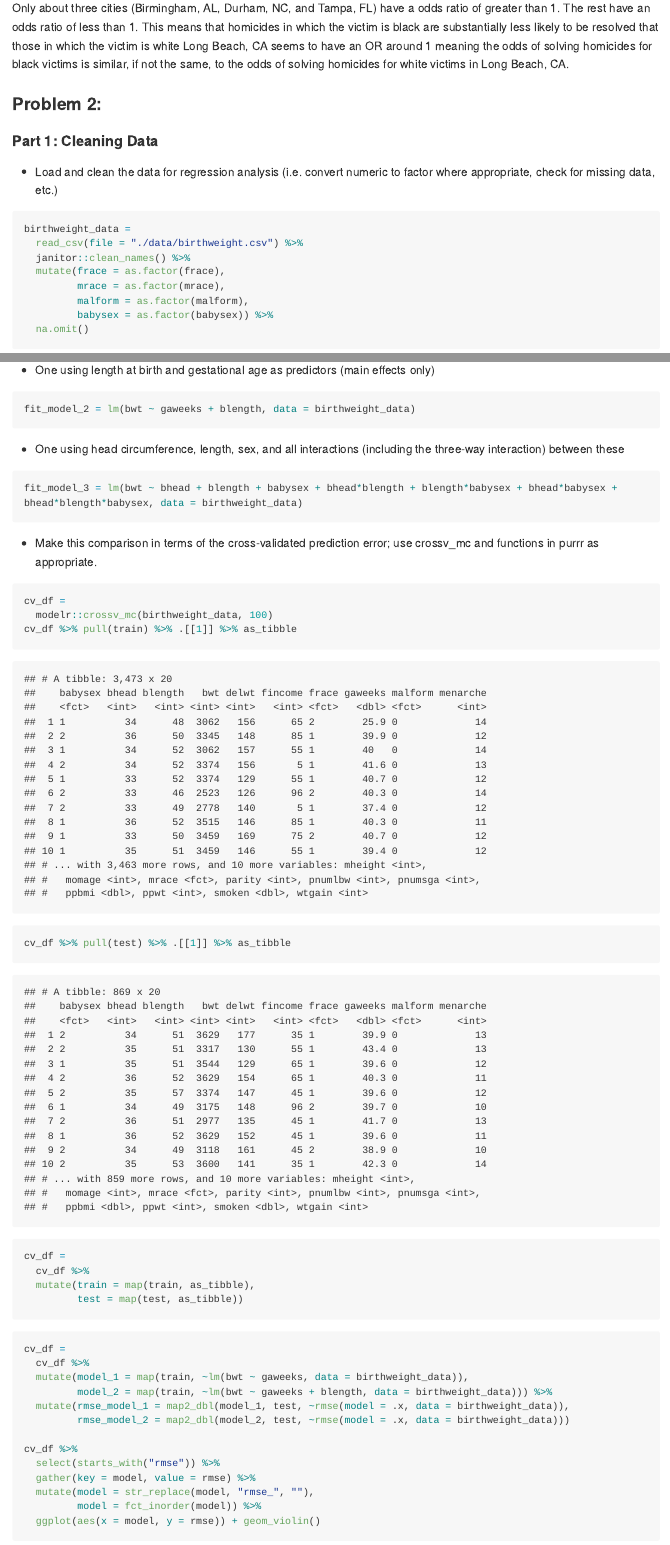
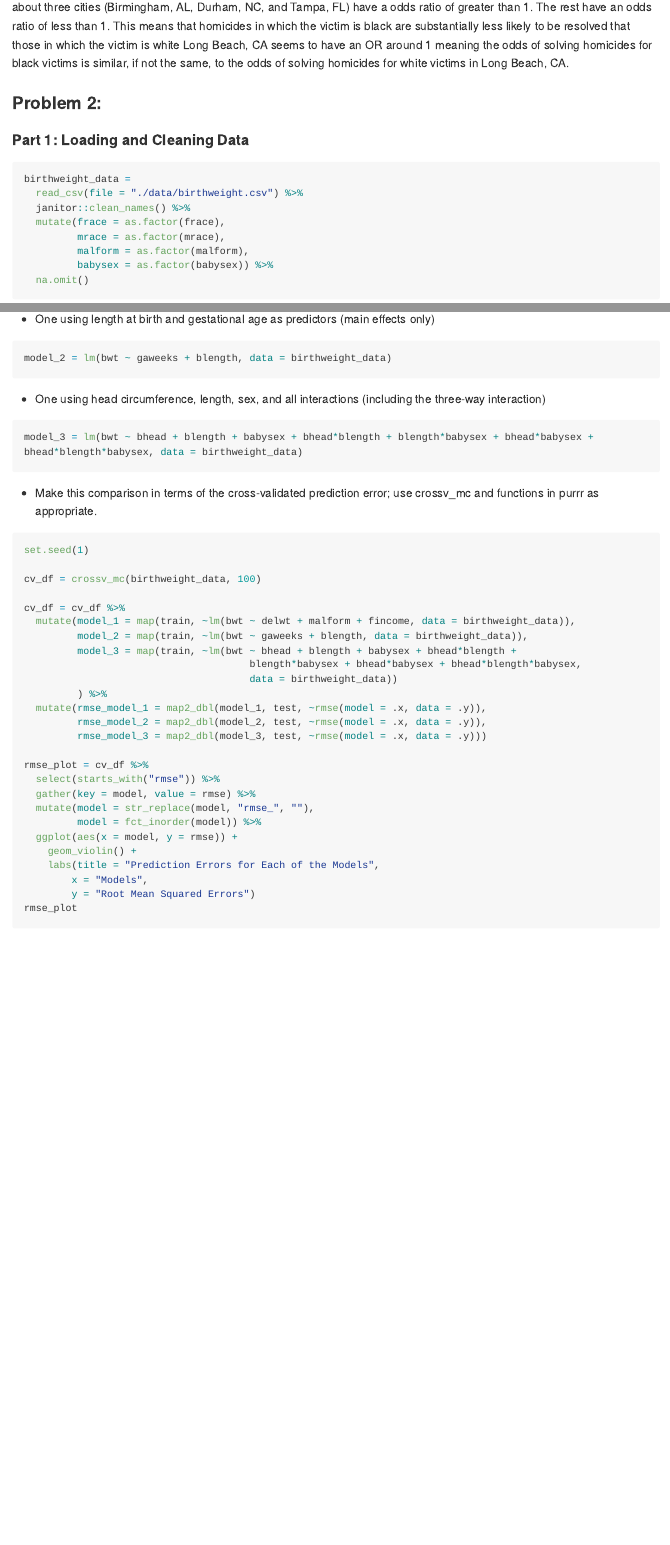
Before and after one commit to kb2977/p8105_hw6_kb2977, an R Markdown document (p8105_hw6_kb2977.Rmd): the page in a window 1100 px wide, from 5140 px down before the commit and from 5180 px down after it, so that both start at the same text, and a second part further down, joined at a grey line. The pictures show the output file p8105_hw6_kb2977.md that the author committed with the source, drawn offline in the style of GitHub; long lines of code are wrapped.

Commit message:
finishing up hw6

````diff
--- a/p8105_hw6_kb2977.Rmd
+++ b/p8105_hw6_kb2977.Rmd
@@ -128,9 +130,7 @@ OR_plot
 
 ###Problem 2:
 
-####Part 1: Cleaning Data
-* Load and clean the data for regression analysis (i.e. convert numeric to factor where appropriate, check for missing data, etc.)
-
+####Part 1: Loading and Cleaning Data
 ```{r birthweight_data}
 birthweight_data =
   read_csv(file = "./data/birthweight.csv") %>%
@@ -190,41 +195,42 @@ smooth line fitted to this plot is not straight but curved. It is evident from t
 * One using length at birth and gestational age as predictors (main effects only)
 
 ```{r fitted model 2}
-fit_model_2 = lm(bwt ~ gaweeks + blength, data = birthweight_data)
+model_2 = lm(bwt ~ gaweeks + blength, data = birthweight_data)
 ```
 
-* One using head circumference, length, sex, and all interactions (including the three-way interaction) between these
+* One using head circumference, length, sex, and all interactions (including the three-way interaction)
 ```{r fit model interaction}
-fit_model_3 = lm(bwt ~ bhead + blength + babysex + bhead*blength + blength*babysex + bhead*babysex + bhead*blength*babysex, data = birthweight_data)
+model_3 = lm(bwt ~ bhead + blength + babysex + bhead*blength + blength*babysex + bhead*babysex + bhead*blength*babysex, data = birthweight_data)
 ```
 
 * Make this comparison in terms of the cross-validated prediction error; use crossv_mc and functions in purrr as appropriate.
 
 ```{r compare models}
-cv_df =
-  modelr::crossv_mc(birthweight_data, 100)
-cv_df %>% pull(train) %>% .[[1]] %>% as_tibble
-cv_df %>% pull(test) %>% .[[1]] %>% as_tibble
+set.seed(1)
 
-cv_df =
-  cv_df %>%
-  mutate(train = map(train, as_tibble),
-         test = map(test, as_tibble))
-```
+cv_df = crossv_mc(birthweight_data, 100)
 
-```{r}
-cv_df =
-  cv_df %>%
-  mutate(model_1 = map(train, ~lm(bwt ~ gaweeks, data = birthweight_data)),
-         model_2 = map(train, ~lm(bwt ~ gaweeks + blength, data = birthweight_data))) %>%
-  mutate(rmse_model_1 = map2_dbl(model_1, test, ~rmse(model = .x, data = birthweight_data)),
-         rmse_model_2 = map2_dbl(model_2, test, ~rmse(model = .x, data = birthweight_data)))
+cv_df = cv_df %>%
+  mutate(model_1 = map(train, ~lm(bwt ~ delwt + malform + fincome, data = birthweight_data)),
+         model_2 = map(train, ~lm(bwt ~ gaweeks + blength, data = birthweight_data)),
+         model_3 = map(train, ~lm(bwt ~ bhead + blength + babysex + bhead*blength +
+                                      blength*babysex + bhead*babysex + bhead*blength*babysex,
+                                      data = birthweight_data))
+         ) %>%
+  mutate(rmse_model_1 = map2_dbl(model_1, test, ~rmse(model = .x, data = .y)),
+         rmse_model_2 = map2_dbl(model_2, test, ~rmse(model = .x, data = .y)),
+         rmse_model_3 = map2_dbl(model_3, test, ~rmse(model = .x, data = .y)))
 
-cv_df %>%
+rmse_plot = cv_df %>%
   select(starts_with("rmse")) %>%
   gather(key = model, value = rmse) %>%
   mutate(model = str_replace(model, "rmse_", ""),
          model = fct_inorder(model)) %>%
-  ggplot(aes(x = model, y = rmse)) + geom_violin()
+  ggplot(aes(x = model, y = rmse)) +
+    geom_violin() +
+    labs(title = "Prediction Errors for Each of the Models",
+        x = "Models",
+        y = "Root Mean Squared Errors")
+rmse_plot
 ```
 
````
Also changed, not shown: p8105_hw6_kb2977.md, p8105_hw6_kb2977.Rmd (45 more changed lines), 1 other file.
